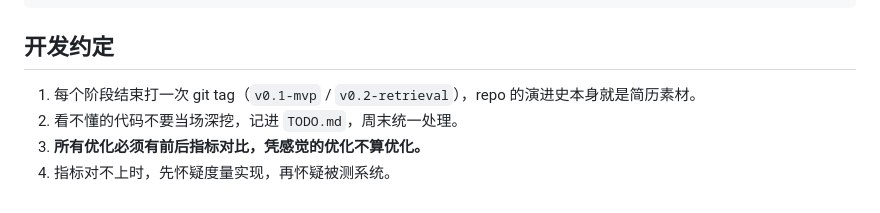
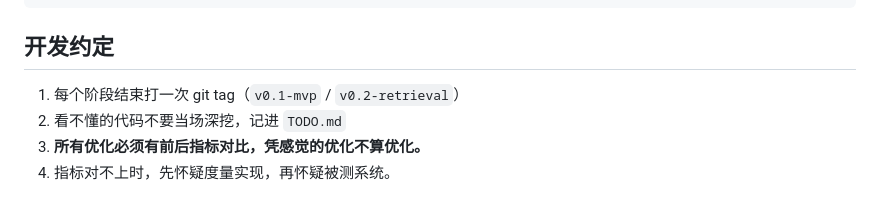
Before and after one commit to zjt178/kb-qa, a Markdown page: README.md, the part around the change. Drawn GitHub-style.

```diff
--- a/README.md
+++ b/README.md
@@ -264,7 +264,7 @@ kb-qa/
 
 ## 开发约定
 
-1. 每个阶段结束打一次 git tag（`v0.1-mvp` / `v0.2-retrieval`），repo 的演进史本身就是简历素材。
-2. 看不懂的代码不要当场深挖，记进 `TODO.md`，周末统一处理。
+1. 每个阶段结束打一次 git tag（`v0.1-mvp` / `v0.2-retrieval`）
+2. 看不懂的代码不要当场深挖，记进 `TODO.md`
 3. **所有优化必须有前后指标对比，凭感觉的优化不算优化。**
 4. 指标对不上时，先怀疑度量实现，再怀疑被测系统。
```
